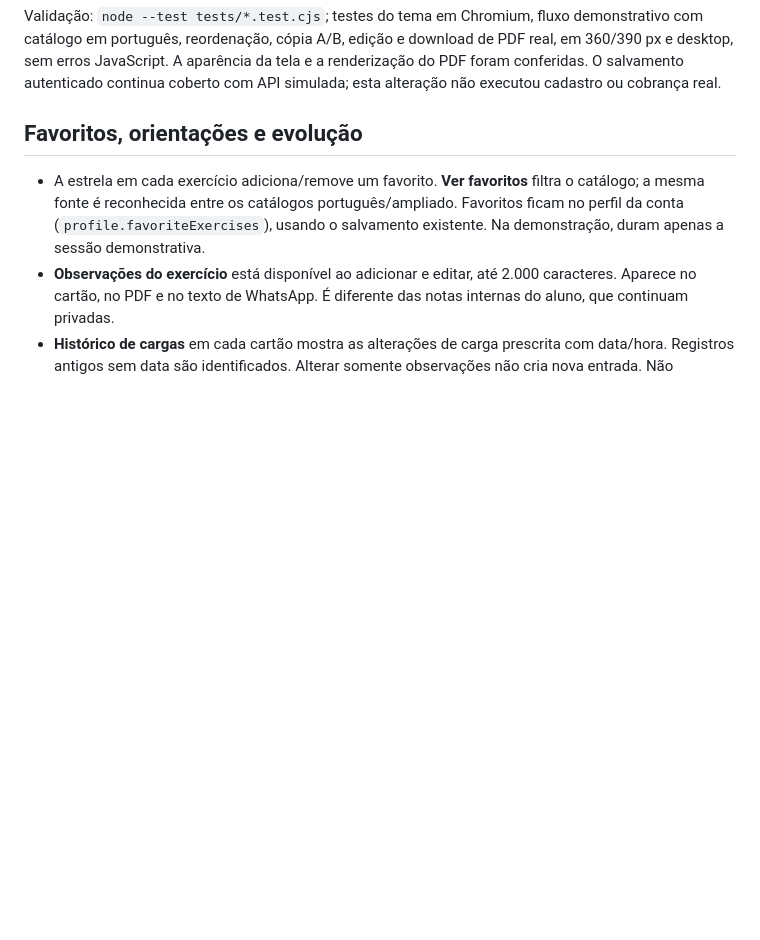
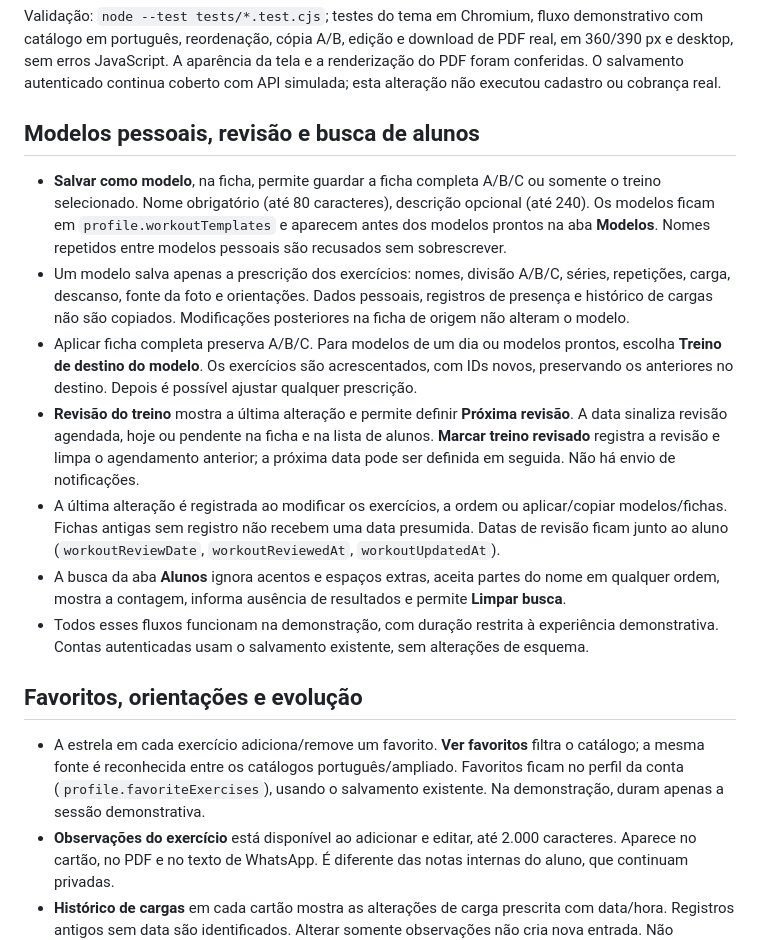
Before and after one commit to raidyumeko-app/personal-pro, a Markdown page: README.md, the part around the change. GitHub-like rendering; blank space fills up the shorter version.

Commit message:
Support and verify workout models, review scheduling and mobile student search

```diff
--- a/README.md
+++ b/README.md
@@ -52,6 +52,16 @@ Ainda pendentes: validação visual em navegador, fluxo real de confirmação/re
 - Os dados A/B/C são armazenados no JSON de exercícios já existente. Não há alteração de schema, perda de registros ou migração destrutiva.
 
 Validação: `node --test tests/*.test.cjs`; testes do tema em Chromium, fluxo demonstrativo com catálogo em português, reordenação, cópia A/B, edição e download de PDF real, em 360/390 px e desktop, sem erros JavaScript. A aparência da tela e a renderização do PDF foram conferidas. O salvamento autenticado continua coberto com API simulada; esta alteração não executou cadastro ou cobrança real.
+
+## Modelos pessoais, revisão e busca de alunos
+
+- **Salvar como modelo**, na ficha, permite guardar a ficha completa A/B/C ou somente o treino selecionado. Nome obrigatório (até 80 caracteres), descrição opcional (até 240). Os modelos ficam em `profile.workoutTemplates` e aparecem antes dos modelos prontos na aba **Modelos**. Nomes repetidos entre modelos pessoais são recusados sem sobrescrever.
+- Um modelo salva apenas a prescrição dos exercícios: nomes, divisão A/B/C, séries, repetições, carga, descanso, fonte da foto e orientações. Dados pessoais, registros de presença e histórico de cargas não são copiados. Modificações posteriores na ficha de origem não alteram o modelo.
+- Aplicar ficha completa preserva A/B/C. Para modelos de um dia ou modelos prontos, escolha **Treino de destino do modelo**. Os exercícios são acrescentados, com IDs novos, preservando os anteriores no destino. Depois é possível ajustar qualquer prescrição.
+- **Revisão do treino** mostra a última alteração e permite definir **Próxima revisão**. A data sinaliza revisão agendada, hoje ou pendente na ficha e na lista de alunos. **Marcar treino revisado** registra a revisão e limpa o agendamento anterior; a próxima data pode ser definida em seguida. Não há envio de notificações.
+- A última alteração é registrada ao modificar os exercícios, a ordem ou aplicar/copiar modelos/fichas. Fichas antigas sem registro não recebem uma data presumida. Datas de revisão ficam junto ao aluno (`workoutReviewDate`, `workoutReviewedAt`, `workoutUpdatedAt`).
+- A busca da aba **Alunos** ignora acentos e espaços extras, aceita partes do nome em qualquer ordem, mostra a contagem, informa ausência de resultados e permite **Limpar busca**.
+- Todos esses fluxos funcionam na demonstração, com duração restrita à experiência demonstrativa. Contas autenticadas usam o salvamento existente, sem alterações de esquema.
 
 ## Favoritos, orientações e evolução
 
```
